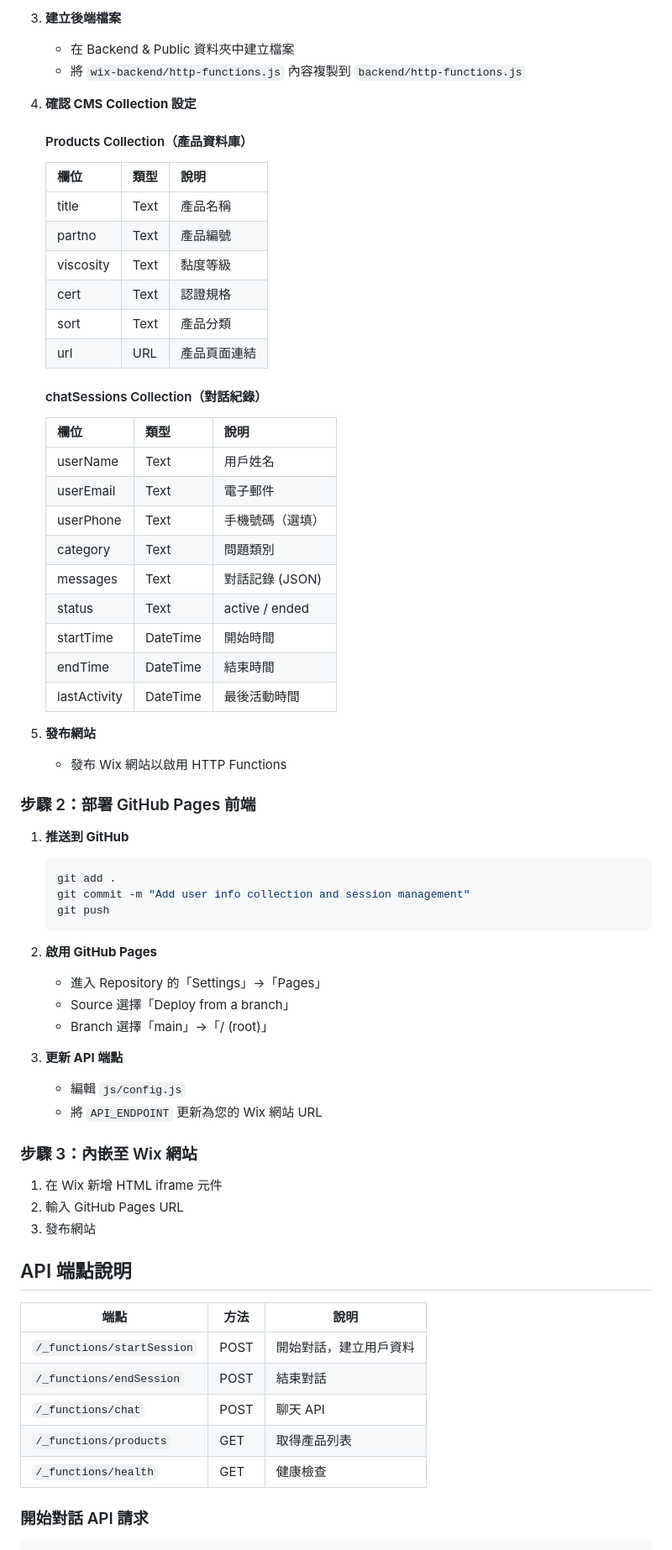
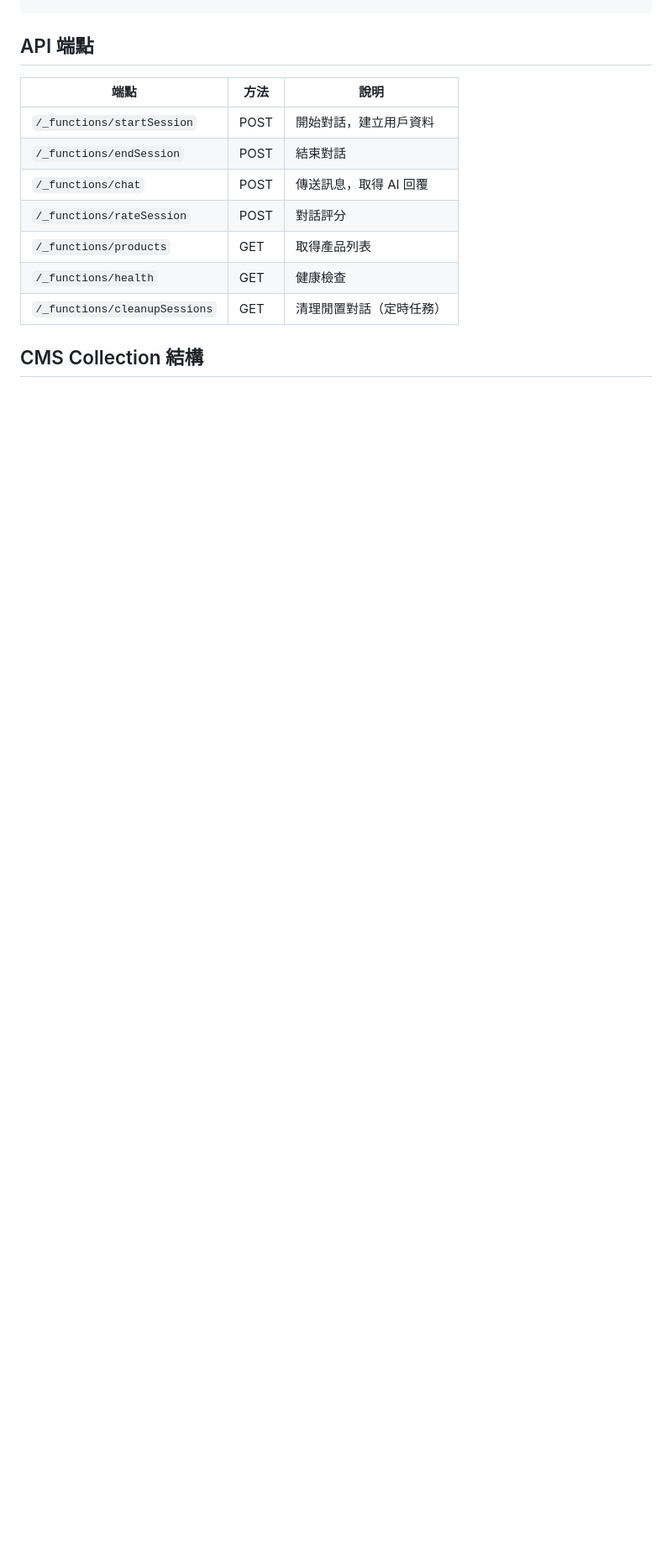
Before and after one commit to liquimolytaiwan/liqui-moly-chatbot, a Markdown page: README.md, the part around one of its changes. Shown at 84% size. Drawn GitHub-style; blank space fills up the shorter version.

````diff
--- a/README.md
+++ b/README.md
@@ -49,68 +53,14 @@ liqui-moly-chatbot/
-3. **建立後端檔案**
-   - 在 Backend & Public 資料夾中建立檔案
-   - 將 `wix-backend/http-functions.js` 內容複製到 `backend/http-functions.js`
-
-4. **確認 CMS Collection 設定**
-
-   #### Products Collection（產品資料庫）
-   | 欄位 | 類型 | 說明 |
-   |------|------|------|
-   | title | Text | 產品名稱 |
-   | partno | Text | 產品編號 |
-   | viscosity | Text | 黏度等級 |
-   | cert | Text | 認證規格 |
-   | sort | Text | 產品分類 |
-   | url | URL | 產品頁面連結 |
-
-   #### chatSessions Collection（對話紀錄）
-   | 欄位 | 類型 | 說明 |
-   |------|------|------|
-   | userName | Text | 用戶姓名 |
-   | userEmail | Text | 電子郵件 |
-   | userPhone | Text | 手機號碼（選填）|
-   | category | Text | 問題類別 |
-   | messages | Text | 對話記錄 (JSON) |
-   | status | Text | active / ended |
-   | startTime | DateTime | 開始時間 |
-   | endTime | DateTime | 結束時間 |
-   | lastActivity | DateTime | 最後活動時間 |
-
-5. **發布網站**
-   - 發布 Wix 網站以啟用 HTTP Functions
-
-### 步驟 2：部署 GitHub Pages 前端
-
-1. **推送到 GitHub**
-   ```bash
-   git add .
-   git commit -m "Add user info collection and session management"
-   git push
-   ```
-
-2. **啟用 GitHub Pages**
-   - 進入 Repository 的「Settings」→「Pages」
-   - Source 選擇「Deploy from a branch」
-   - Branch 選擇「main」→「/ (root)」
-
-3. **更新 API 端點**
-   - 編輯 `js/config.js`
-   - 將 `API_ENDPOINT` 更新為您的 Wix 網站 URL
-
-### 步驟 3：內嵌至 Wix 網站
-
-1. 在 Wix 新增 HTML iframe 元件
-2. 輸入 GitHub Pages URL
-3. 發布網站
-
-## API 端點說明
+## API 端點
 
 | 端點 | 方法 | 說明 |
 |------|------|------|
 | `/_functions/startSession` | POST | 開始對話，建立用戶資料 |
 | `/_functions/endSession` | POST | 結束對話 |
-| `/_functions/chat` | POST | 聊天 API |
+| `/_functions/chat` | POST | 傳送訊息，取得 AI 回覆 |
+| `/_functions/rateSession` | POST | 對話評分 |
 | `/_functions/products` | GET | 取得產品列表 |
 | `/_functions/health` | GET | 健康檢查 |
+| `/_functions/cleanupSessions` | GET | 清理閒置對話（定時任務） |
 
-### 開始對話 API 請求
+## CMS Collection 結構
 
````
Also changed, not shown: other parts of README.md (+55 -52 lines).
